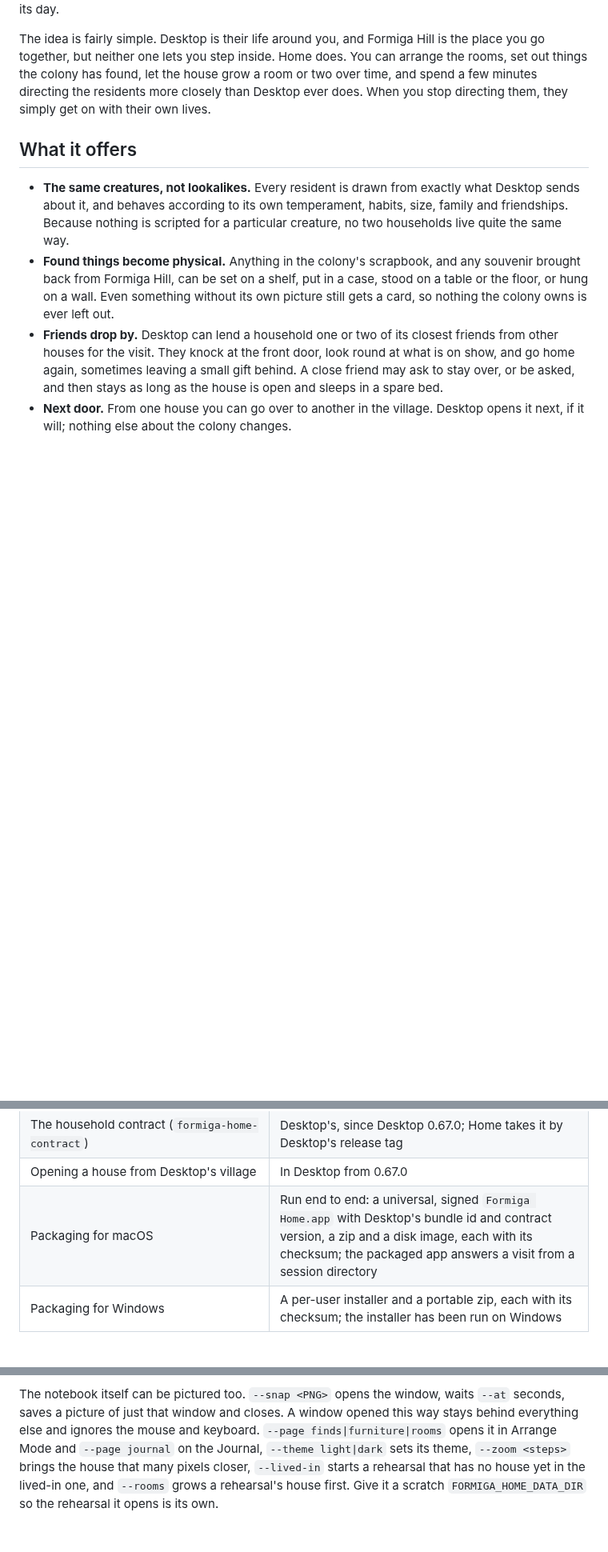
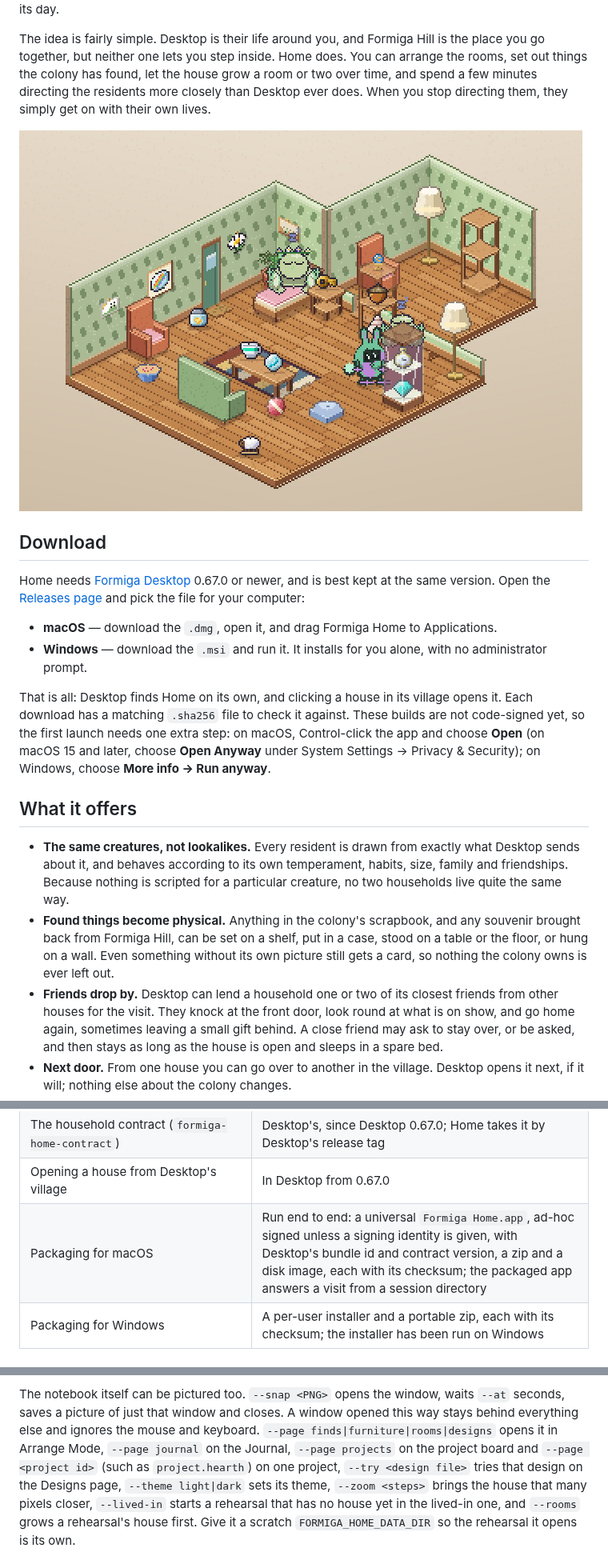
Before and after one commit to Von-Van/Formiga-Home, a Markdown page: README.md, 3 parts joined by grey strips. Shown at 80% size. GitHub-like rendering; pictures changed too: docs/assets/house.png (added); blank space fills up the shorter version.

Commit message:
Show a lived-in house in the README, say how to download Home, and narrow the workflows' access (#18)
* Show a lived-in house in the README, say how to download Home, and bring the review flags up to date

The README now opens with a picture drawn by Home's own --render-room, has a short Download section
for the release files, names the --page designs, projects and project choices and --try, and ends
with the licence. The macOS packaging row no longer calls an ad-hoc signature signed.

Co-Authored-By: Claude Opus 5.5 (1M context) <noreply@anthropic.com>

* Let CI only read the code, and give write access to the release's publish job alone

Co-Authored-By: Claude Opus 5.5 (1M context) <noreply@anthropic.com>

* Pin outside actions to exact commits

Co-Authored-By: Claude Opus 5.5 (1M context) <noreply@anthropic.com>

---------

Co-authored-by: Claude Opus 5.5 (1M context) <noreply@anthropic.com>

```diff
--- a/README.md
+++ b/README.md
@@ -11,6 +11,24 @@ together, but neither one lets you step inside. Home does. You can arrange the r
 things the colony has found, let the house grow a room or two over time, and spend a few minutes
 directing the residents more closely than Desktop ever does. When you stop directing them, they
 simply get on with their own lives.
+
+![A two-room house, lived in: a sofa and armchair, a glass case of finds, frames on the walls, and two residents at home](docs/assets/house.png)
+
+## Download
+
+Home needs [Formiga Desktop](https://github.com/Von-Van/Formiga-Desktop) 0.67.0 or newer, and is
+best kept at the same version. Open the [Releases page](https://github.com/Von-Van/Formiga-Home/releases)
+and pick the file for your computer:
+
+- **macOS** — download the `.dmg`, open it, and drag Formiga Home to Applications.
+- **Windows** — download the `.msi` and run it. It installs for you alone, with no administrator
+  prompt.
+
+That is all: Desktop finds Home on its own, and clicking a house in its village opens it. Each
+download has a matching `.sha256` file to check it against. These builds are not code-signed yet,
+so the first launch needs one extra step: on macOS, Control-click the app and choose **Open** (on
+macOS 15 and later, choose **Open Anyway** under System Settings → Privacy & Security); on Windows,
+choose **More info → Run anyway**.
 
 ## What it offers
 
@@ -82,7 +100,7 @@ same rules Desktop would use, so a rehearsal proves the same loop a real visit w
 | Going next door, and friends staying over | Released |
 | The household contract (`formiga-home-contract`) | Desktop's, since Desktop 0.67.0; Home takes it by Desktop's release tag |
 | Opening a house from Desktop's village | In Desktop from 0.67.0 |
-| Packaging for macOS | Run end to end: a universal, signed `Formiga Home.app` with Desktop's bundle id and contract version, a zip and a disk image, each with its checksum; the packaged app answers a visit from a session directory |
+| Packaging for macOS | Run end to end: a universal `Formiga Home.app`, ad-hoc signed unless a signing identity is given, with Desktop's bundle id and contract version, a zip and a disk image, each with its checksum; the packaged app answers a visit from a session directory |
 | Packaging for Windows | A per-user installer and a portable zip, each with its checksum; the installer has been run on Windows |
 
 ## A visit
@@ -244,8 +262,10 @@ otherwise drawn at midday in June, so it is the same every time, and the window
 
 The notebook itself can be pictured too. `--snap <PNG>` opens the window, waits `--at` seconds,
 saves a picture of just that window and closes. A window opened this way stays behind everything
-else and ignores the mouse and keyboard. `--page finds|furniture|rooms` opens it in Arrange Mode
-and `--page journal` on the Journal, `--theme light|dark` sets its theme, `--zoom <steps>` brings
+else and ignores the mouse and keyboard. `--page finds|furniture|rooms|designs` opens it in
+Arrange Mode, `--page journal` on the Journal, `--page projects` on the project board and
+`--page <project id>` (such as `project.hearth`) on one project, `--try <design file>` tries that
+design on the Designs page, `--theme light|dark` sets its theme, `--zoom <steps>` brings
 the house that many pixels closer, `--lived-in` starts a rehearsal that has no house yet in the
 lived-in one, and `--rooms` grows a rehearsal's house first. Give it a scratch `FORMIGA_HOME_DATA_DIR` so the
 rehearsal it opens is its own.
```
Also changed, not shown: other parts of README.md (+6 -0 lines), 2 other files.
